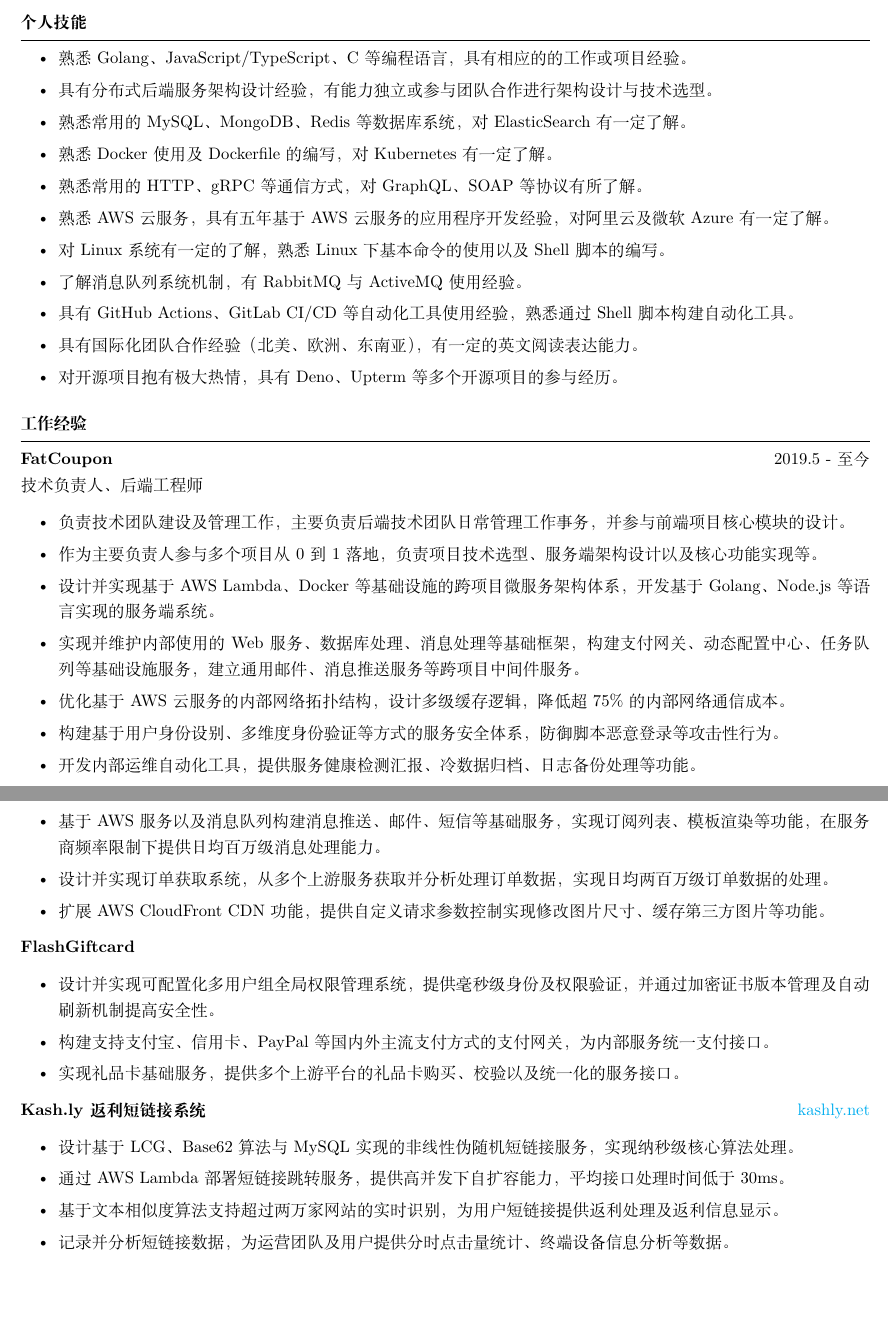
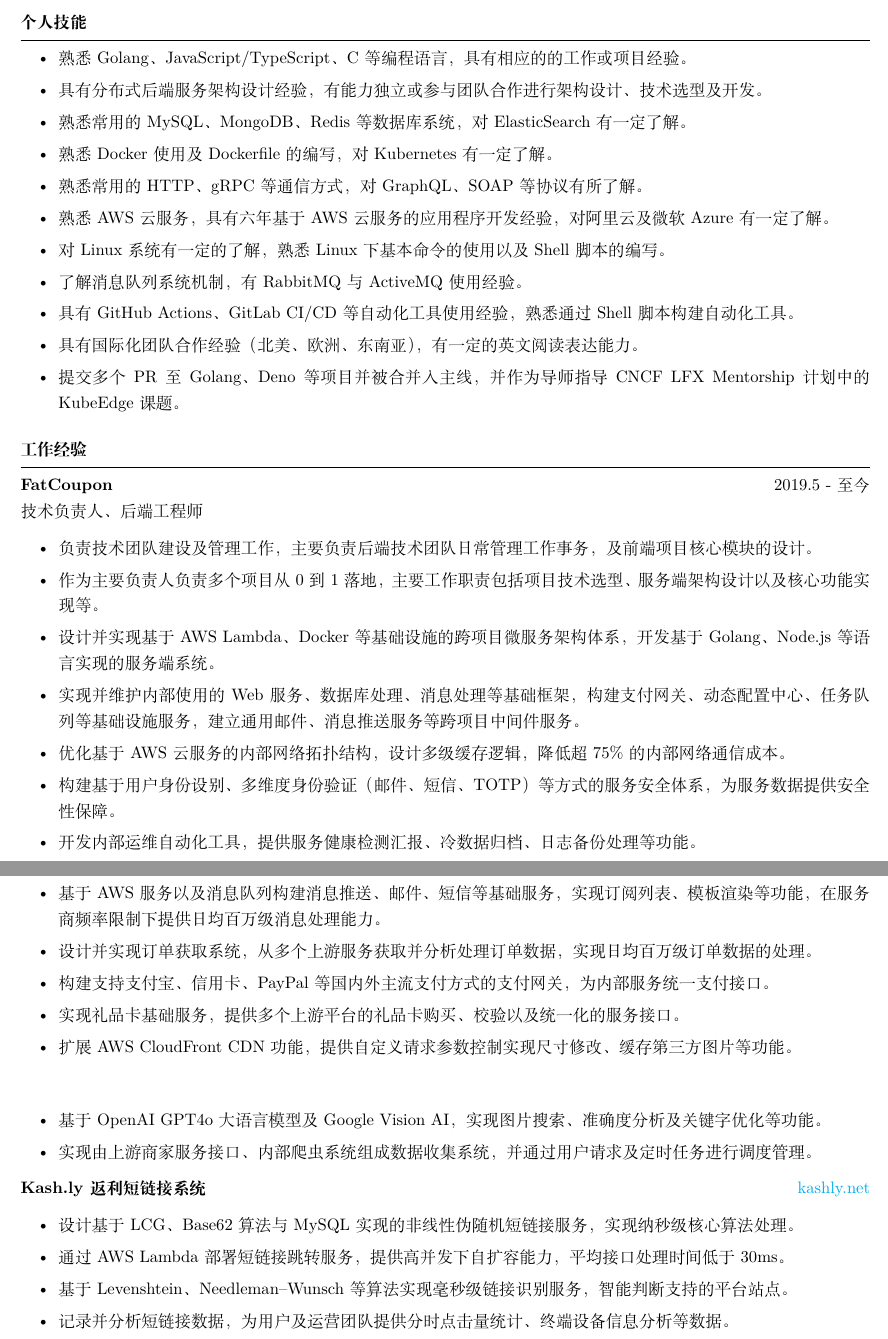
Before and after one commit to ghosind/resume, a LaTeX CV (resume-cn.tex): two parts of pages 1 and 2 of 2 before the commit and two parts of pages 1 and 2 of 3 after it, joined at a grey line, cut so that both start at the same text, the shorter picture padded with empty space. Compiled offline with XeLaTeX.

Commit message:
Update Chinese resume
Signed-off-by: Chen Su <ghosind@gmail.com>

```diff
--- a/resume-cn.tex
+++ b/resume-cn.tex
@@ -29,16 +29,16 @@
   \begin{itemize}
     \itemsep -3pt {}
     \item 熟悉Golang、JavaScript/TypeScript、C等编程语言，具有相应的的工作或项目经验。
-    \item 具有分布式后端服务架构设计经验，有能力独立或参与团队合作进行架构设计与技术选型。
+    \item 具有分布式后端服务架构设计经验，有能力独立或参与团队合作进行架构设计、技术选型及开发。
     \item 熟悉常用的MySQL、MongoDB、Redis等数据库系统，对ElasticSearch有一定了解。
     \item 熟悉Docker使用及Dockerfile的编写，对Kubernetes有一定了解。
     \item 熟悉常用的HTTP、gRPC等通信方式，对GraphQL、SOAP等协议有所了解。
-    \item 熟悉AWS云服务，具有五年基于AWS云服务的应用程序开发经验，对阿里云及微软Azure有一定了解。
+    \item 熟悉AWS云服务，具有六年基于AWS云服务的应用程序开发经验，对阿里云及微软Azure有一定了解。
     \item 对Linux系统有一定的了解，熟悉Linux下基本命令的使用以及Shell脚本的编写。
     \item 了解消息队列系统机制，有RabbitMQ与ActiveMQ使用经验。
     \item 具有GitHub Actions、GitLab CI/CD等自动化工具使用经验，熟悉通过Shell脚本构建自动化工具。
     \item 具有国际化团队合作经验（北美、欧洲、东南亚），有一定的英文阅读表达能力。
-    \item 对开源项目抱有极大热情，具有Deno、Upterm等多个开源项目的参与经历。
+    \item 提交多个PR至Golang、Deno等项目并被合并入主线，并作为导师指导CNCF LFX Mentorship计划中的KubeEdge课题。
   \end{itemize}
 \end{rSection}
 
@@ -51,12 +51,12 @@
 技术负责人、后端工程师 \hfill \textit{}
 \begin{itemize}
   \itemsep -3pt {}
-  \item 负责技术团队建设及管理工作，主要负责后端技术团队日常管理工作事务，并参与前端项目核心模块的设计。
-  \item 作为主要负责人参与多个项目从0到1落地，负责项目技术选型、服务端架构设计以及核心功能实现等。
+  \item 负责技术团队建设及管理工作，主要负责后端技术团队日常管理工作事务，及前端项目核心模块的设计。
+  \item 作为主要负责人负责多个项目从0到1落地，主要工作职责包括项目技术选型、服务端架构设计以及核心功能实现等。
   \item 设计并实现基于AWS Lambda、Docker等基础设施的跨项目微服务架构体系，开发基于Golang、Node.js等语言实现的服务端系统。
   \item 实现并维护内部使用的Web服务、数据库处理、消息处理等基础框架，构建支付网关、动态配置中心、任务队列等基础设施服务，建立通用邮件、消息推送服务等跨项目中间件服务。
   \item 优化基于AWS云服务的内部网络拓扑结构，设计多级缓存逻辑，降低超75\%的内部网络通信成本。
-  \item 构建基于用户身份设别、多维度身份验证等方式的服务安全体系，防御脚本恶意登录等攻击性行为。
+  \item 构建基于用户身份设别、多维度身份验证（邮件、短信、TOTP）等方式的服务安全体系，为服务数据提供安全性保障。
   \item 开发内部运维自动化工具，提供服务健康检测汇报、冷数据归档、日志备份处理等功能。
   \item 基于React、AntDesign构建服务端控制平台，实现服务配置管理等基础服务的图形化处理界面。
 \end{itemize}
@@ -105,16 +105,17 @@
     \itemsep -3pt {}
     \item 设计并实现基于Docker、AWS Lambda函数计算构建微服务与Serverless相结合的架构体系，并通过HTTP、gRPC、消息队列以及Lambda调用实现服务间通信。
     \item 基于AWS服务以及消息队列构建消息推送、邮件、短信等基础服务，实现订阅列表、模板渲染等功能，在服务商频率限制下提供日均百万级消息处理能力。
-    \item 设计并实现订单获取系统，从多个上游服务获取并分析处理订单数据，实现日均两百万级订单数据的处理。
-    \item 扩展AWS CloudFront CDN功能，提供自定义请求参数控制实现修改图片尺寸、缓存第三方图片等功能。
+    \item 设计并实现订单获取系统，从多个上游服务获取并分析处理订单数据，实现日均百万级订单数据的处理。
+    \item 构建支持支付宝、信用卡、PayPal等国内外主流支付方式的支付网关，为内部服务统一支付接口。
+    \item 实现礼品卡基础服务，提供多个上游平台的礼品卡购买、校验以及统一化的服务接口。
+    \item 扩展AWS CloudFront CDN功能，提供自定义请求参数控制实现尺寸修改、缓存第三方图片等功能。
   \end{itemize}
 
-  \item \textbf{FlashGiftcard} {}
+  \item \textbf{} {}
   \begin{itemize}
     \itemsep -3pt {}
-    \item 设计并实现可配置化多用户组全局权限管理系统，提供毫秒级身份及权限验证，并通过加密证书版本管理及自动刷新机制提高安全性。
-    \item 构建支持支付宝、信用卡、PayPal等国内外主流支付方式的支付网关，为内部服务统一支付接口。
-    \item 实现礼品卡基础服务，提供多个上游平台的礼品卡购买、校验以及统一化的服务接口。
+    \item 基于OpenAI GPT4o大语言模型及Google Vision AI，实现图片搜索、准确度分析及关键字优化等功能。
+    \item 实现由上游商家服务接口、内部爬虫系统组成数据收集系统，并通过用户请求及定时任务进行调度管理。
   \end{itemize}
 
   \item \textbf{Kash.ly返利短链接系统} {} \hfill \href{https://kashly.net}{kashly.net}
@@ -122,8 +123,8 @@
     \itemsep -3pt {}
     \item 设计基于LCG、Base62算法与MySQL实现的非线性伪随机短链接服务，实现纳秒级核心算法处理。
     \item 通过AWS Lambda部署短链接跳转服务，提供高并发下自扩容能力，平均接口处理时间低于30ms。
-    \item 基于文本相似度算法支持超过两万家网站的实时识别，为用户短链接提供返利处理及返利信息显示。
-    \item 记录并分析短链接数据，为运营团队及用户提供分时点击量统计、终端设备信息分析等数据。
+    \item 基于Levenshtein、Needleman–Wunsch等算法实现毫秒级链接识别服务，智能判断支持的平台站点。
+    \item 记录并分析短链接数据，为用户及运营团队提供分时点击量统计、终端设备信息分析等数据。
   \end{itemize}
 
   \item \textbf{DVM} {} \hfill \href{https://github.com/ghosind/dvm}{github.com/ghosind/dvm}
```
Also changed, not shown: resume-cn.tex (2 more changed lines).
